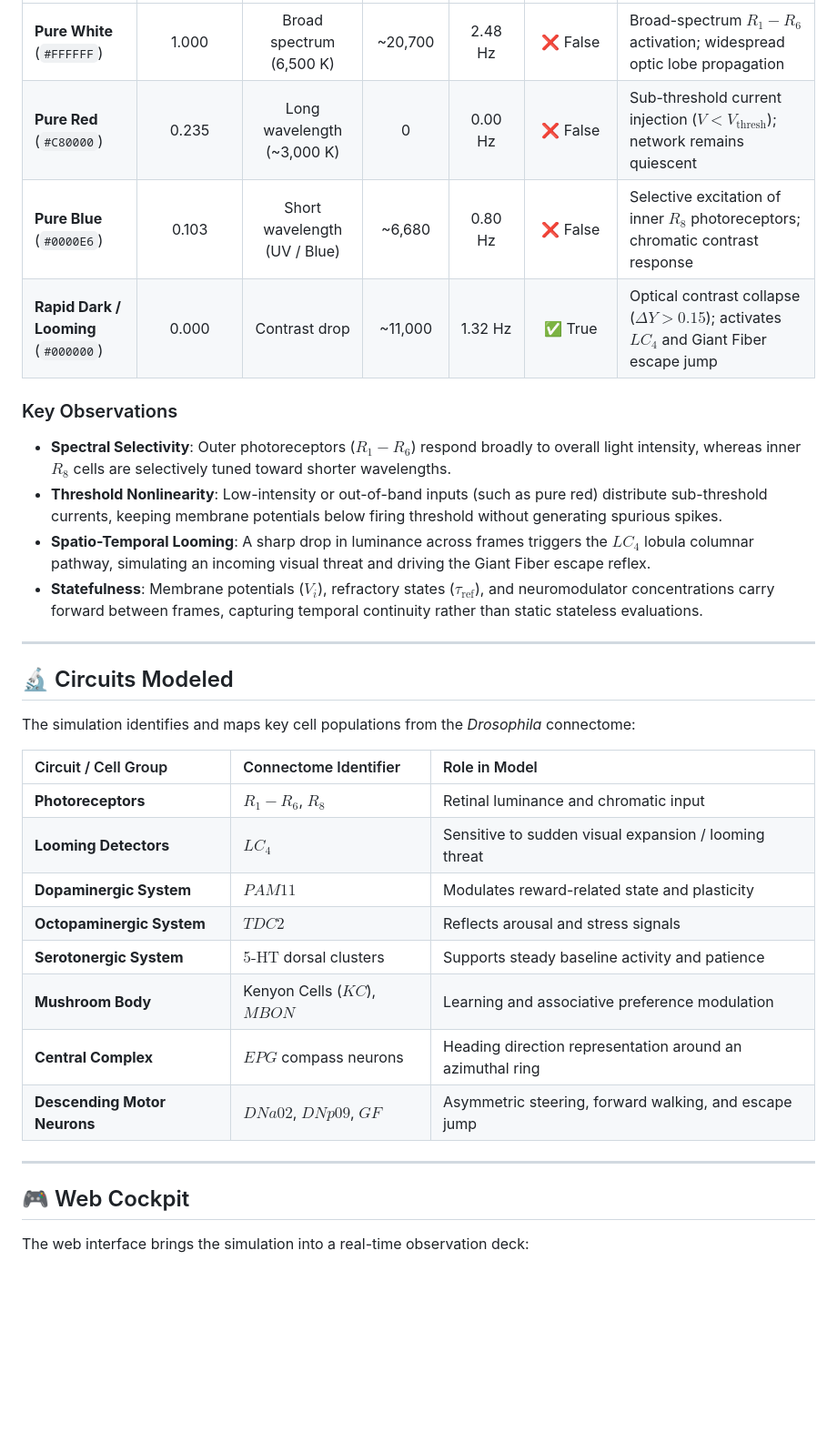
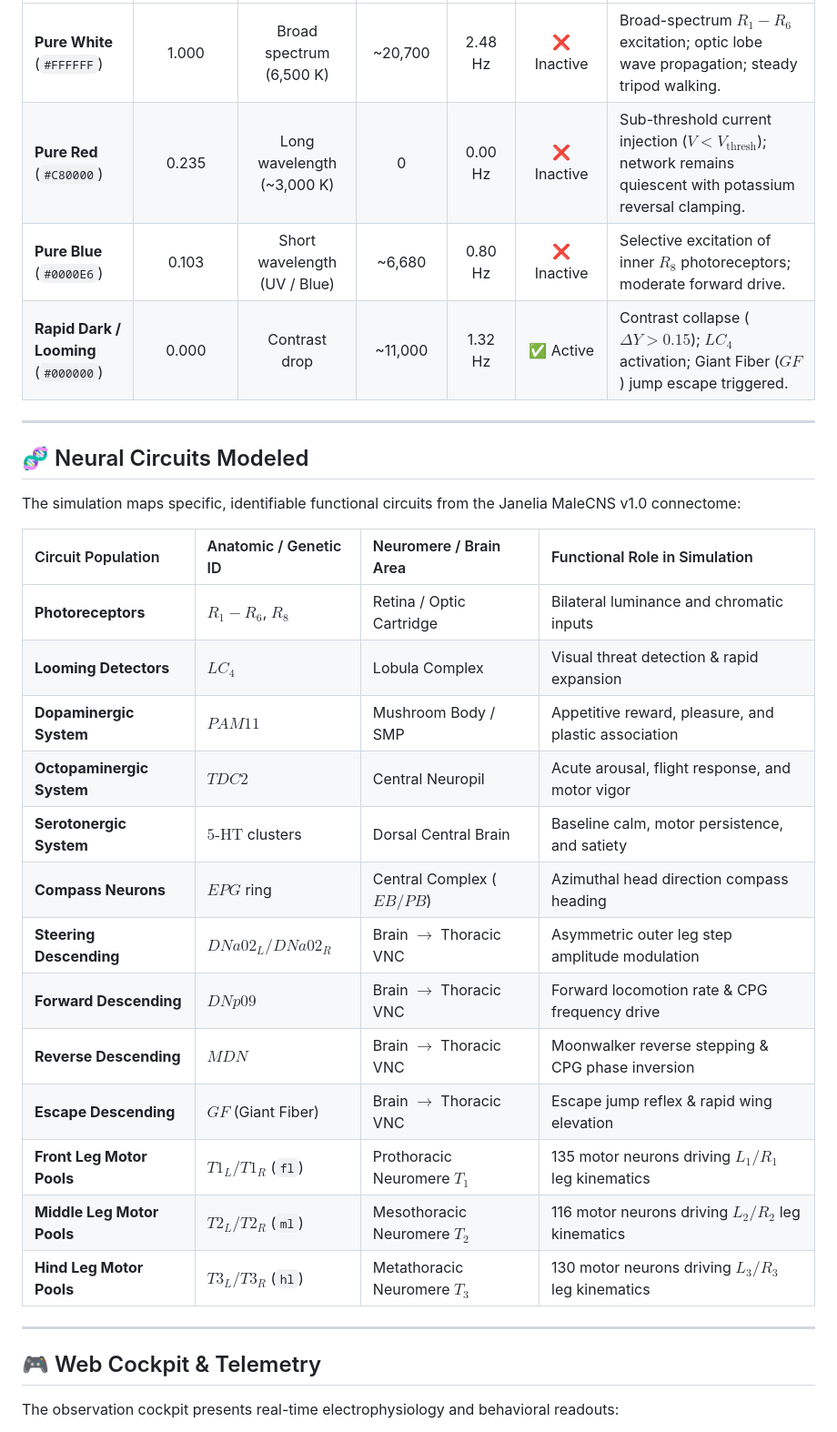
Before and after one commit to yusufcalisir/fly-connectome-3d, a Markdown page: README.md, the part around one of its changes. Shown at 91% size. Rendered like a GitHub page; blank space fills up the shorter version.

```diff
--- a/README.md
+++ b/README.md
@@ -158,35 +183,34 @@ To illustrate how sensory transduction and LIF spiking dynamics behave across di
 | :--- | :---: | :---: | :---: | :---: | :---: | :--- |
-| **Pure White** (`#FFFFFF`) | 1.000 | Broad spectrum (6,500 K) | ~20,700 | 2.48 Hz | ❌ False | Broad-spectrum $R_1-R_6$ activation; widespread optic lobe propagation |
-| **Pure Red** (`#C80000`) | 0.235 | Long wavelength (~3,000 K) | 0 | 0.00 Hz | ❌ False | Sub-threshold current injection ($V < V_{\text{thresh}}$); network remains quiescent |
-| **Pure Blue** (`#0000E6`) | 0.103 | Short wavelength (UV / Blue) | ~6,680 | 0.80 Hz | ❌ False | Selective excitation of inner $R_8$ photoreceptors; chromatic contrast response |
-| **Rapid Dark / Looming** (`#000000`) | 0.000 | Contrast drop | ~11,000 | 1.32 Hz | ✅ True | Optical contrast collapse ($\Delta Y > 0.15$); activates $LC_4$ and Giant Fiber escape jump |
-
-### Key Observations
-- **Spectral Selectivity**: Outer photoreceptors ($R_1-R_6$) respond broadly to overall light intensity, whereas inner $R_8$ cells are selectively tuned toward shorter wavelengths.
-- **Threshold Nonlinearity**: Low-intensity or out-of-band inputs (such as pure red) distribute sub-threshold currents, keeping membrane potentials below firing threshold without generating spurious spikes.
-- **Spatio-Temporal Looming**: A sharp drop in luminance across frames triggers the $LC_4$ lobula columnar pathway, simulating an incoming visual threat and driving the Giant Fiber escape reflex.
-- **Statefulness**: Membrane potentials ($V_i$), refractory states ($\tau_{\text{ref}}$), and neuromodulator concentrations carry forward between frames, capturing temporal continuity rather than static stateless evaluations.
+| **Pure White** (`#FFFFFF`) | 1.000 | Broad spectrum (6,500 K) | ~20,700 | 2.48 Hz | ❌ Inactive | Broad-spectrum $R_1-R_6$ excitation; optic lobe wave propagation; steady tripod walking. |
+| **Pure Red** (`#C80000`) | 0.235 | Long wavelength (~3,000 K) | 0 | 0.00 Hz | ❌ Inactive | Sub-threshold current injection ($V < V_{\text{thresh}}$); network remains quiescent with potassium reversal clamping. |
+| **Pure Blue** (`#0000E6`) | 0.103 | Short wavelength (UV / Blue) | ~6,680 | 0.80 Hz | ❌ Inactive | Selective excitation of inner $R_8$ photoreceptors; moderate forward drive. |
+| **Rapid Dark / Looming** (`#000000`) | 0.000 | Contrast drop | ~11,000 | 1.32 Hz | ✅ Active | Contrast collapse ($\Delta Y > 0.15$); $LC_4$ activation; Giant Fiber ($GF$) jump escape triggered. |
 
 ---
 
-## 🔬 Circuits Modeled
+## 🧬 Neural Circuits Modeled
 
-The simulation identifies and maps key cell populations from the *Drosophila* connectome:
+The simulation maps specific, identifiable functional circuits from the Janelia MaleCNS v1.0 connectome:
 
-| Circuit / Cell Group | Connectome Identifier | Role in Model |
-| :--- | :--- | :--- |
-| **Photoreceptors** | $R_1 - R_6$, $R_8$ | Retinal luminance and chromatic input |
-| **Looming Detectors** | $LC_4$ | Sensitive to sudden visual expansion / looming threat |
-| **Dopaminergic System** | $PAM11$ | Modulates reward-related state and plasticity |
-| **Octopaminergic System** | $TDC2$ | Reflects arousal and stress signals |
-| **Serotonergic System** | $5\text{-HT}$ dorsal clusters | Supports steady baseline activity and patience |
-| **Mushroom Body** | Kenyon Cells ($KC$), $MBON$ | Learning and associative preference modulation |
-| **Central Complex** | $EPG$ compass neurons | Heading direction representation around an azimuthal ring |
-| **Descending Motor Neurons**| $DNa02$, $DNp09$, $GF$ | Asymmetric steering, forward walking, and escape jump |
+| Circuit Population | Anatomic / Genetic ID | Neuromere / Brain Area | Functional Role in Simulation |
+| :--- | :--- | :--- | :--- |
+| **Photoreceptors** | $R_1 - R_6$, $R_8$ | Retina / Optic Cartridge | Bilateral luminance and chromatic inputs |
+| **Looming Detectors** | $LC_4$ | Lobula Complex | Visual threat detection & rapid expansion |
+| **Dopaminergic System** | $PAM11$ | Mushroom Body / SMP | Appetitive reward, pleasure, and plastic association |
+| **Octopaminergic System** | $TDC2$ | Central Neuropil | Acute arousal, flight response, and motor vigor |
+| **Serotonergic System** | $5\text{-HT}$ clusters | Dorsal Central Brain | Baseline calm, motor persistence, and satiety |
+| **Compass Neurons** | $EPG$ ring | Central Complex ($EB/PB$) | Azimuthal head direction compass heading |
+| **Steering Descending** | $DNa02_L / DNa02_R$ | Brain $\rightarrow$ Thoracic VNC | Asymmetric outer leg step amplitude modulation |
+| **Forward Descending** | $DNp09$ | Brain $\rightarrow$ Thoracic VNC | Forward locomotion rate & CPG frequency drive |
+| **Reverse Descending** | $MDN$ | Brain $\rightarrow$ Thoracic VNC | Moonwalker reverse stepping & CPG phase inversion |
+| **Escape Descending** | $GF$ (Giant Fiber) | Brain $\rightarrow$ Thoracic VNC | Escape jump reflex & rapid wing elevation |
+| **Front Leg Motor Pools** | $T1_L / T1_R$ (`fl`) | Prothoracic Neuromere $T_1$ | 135 motor neurons driving $L_1 / R_1$ leg kinematics |
+| **Middle Leg Motor Pools**| $T2_L / T2_R$ (`ml`) | Mesothoracic Neuromere $T_2$ | 116 motor neurons driving $L_2 / R_2$ leg kinematics |
+| **Hind Leg Motor Pools**  | $T3_L / T3_R$ (`hl`) | Metathoracic Neuromere $T_3$ | 130 motor neurons driving $L_3 / R_3$ leg kinematics |
 
 ---
 
-## 🎮 Web Cockpit
+## 🎮 Web Cockpit & Telemetry
 
-The web interface brings the simulation into a real-time observation deck:
+The observation cockpit presents real-time electrophysiology and behavioral readouts:
 
```
Also changed, not shown: other parts of README.md (+174 -128 lines).
